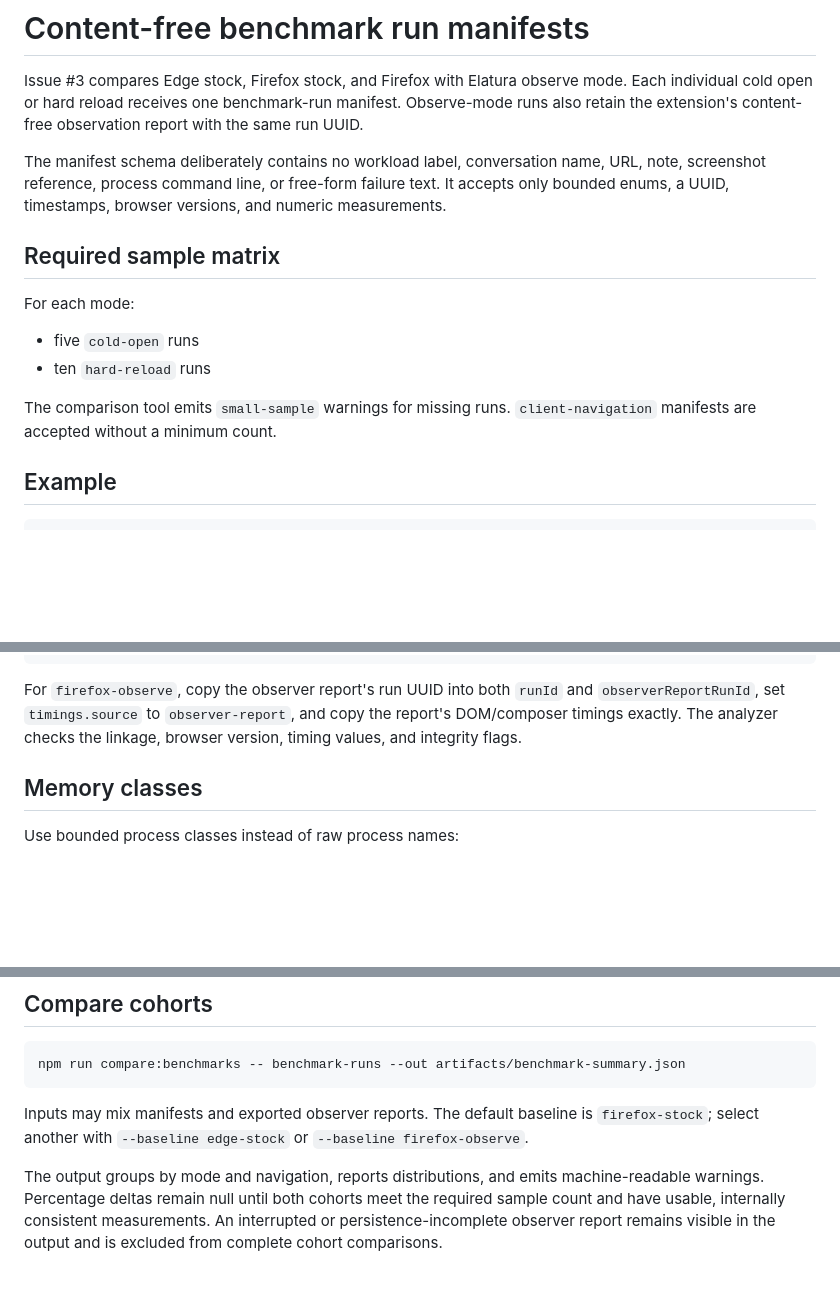
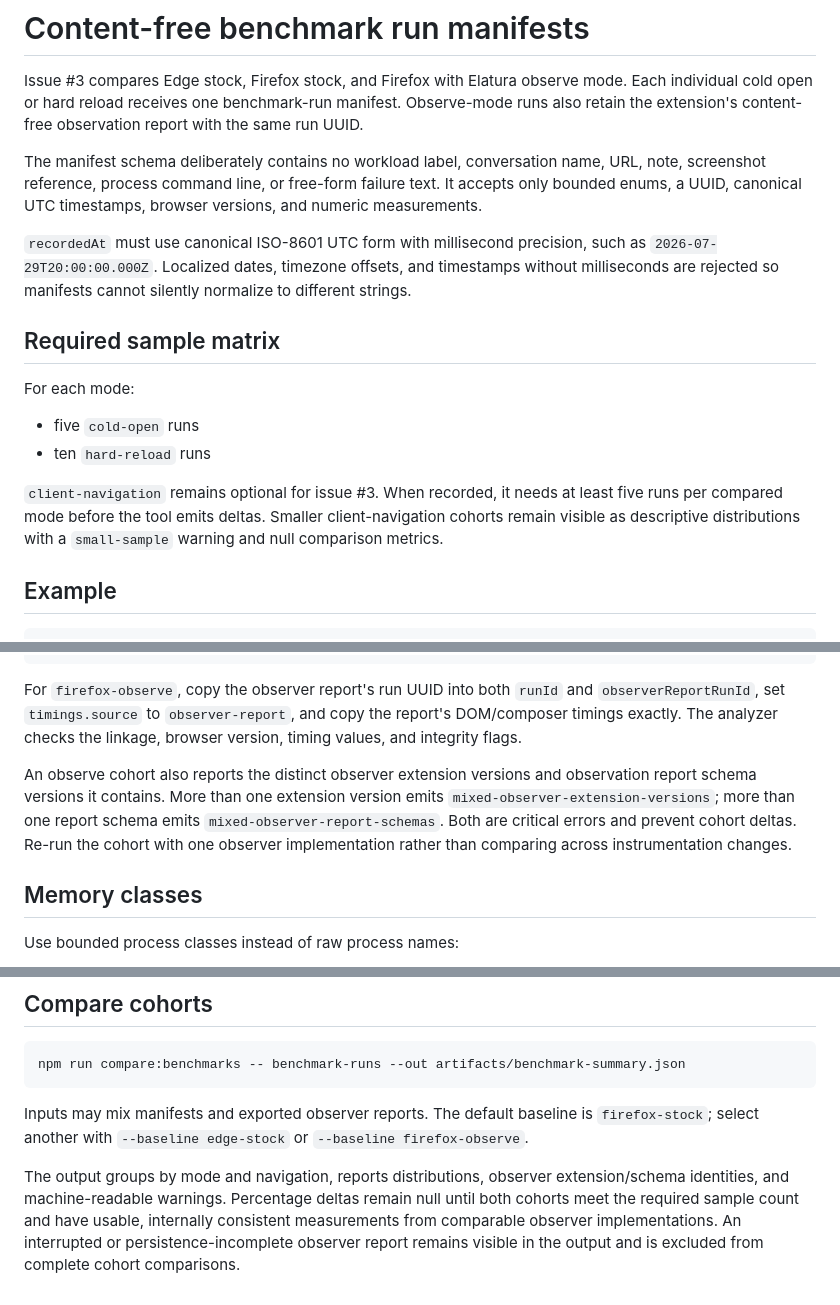
Before and after one commit to teamleaderleo/elatura, a Markdown page: docs/benchmark-manifests.md, 3 parts joined by grey strips. Rendered like a GitHub page; blank space fills up the shorter version.

Commit message:
Document comparable benchmark cohort rules

```diff
--- a/docs/benchmark-manifests.md
+++ b/docs/benchmark-manifests.md
@@ -2,7 +2,9 @@
 
 Issue #3 compares Edge stock, Firefox stock, and Firefox with Elatura observe mode. Each individual cold open or hard reload receives one benchmark-run manifest. Observe-mode runs also retain the extension's content-free observation report with the same run UUID.
 
-The manifest schema deliberately contains no workload label, conversation name, URL, note, screenshot reference, process command line, or free-form failure text. It accepts only bounded enums, a UUID, timestamps, browser versions, and numeric measurements.
+The manifest schema deliberately contains no workload label, conversation name, URL, note, screenshot reference, process command line, or free-form failure text. It accepts only bounded enums, a UUID, canonical UTC timestamps, browser versions, and numeric measurements.
+
+`recordedAt` must use canonical ISO-8601 UTC form with millisecond precision, such as `2026-07-29T20:00:00.000Z`. Localized dates, timezone offsets, and timestamps without milliseconds are rejected so manifests cannot silently normalize to different strings.
 
 ## Required sample matrix
 
@@ -11,7 +13,7 @@ For each mode:
 - five `cold-open` runs
 - ten `hard-reload` runs
 
-The comparison tool emits `small-sample` warnings for missing runs. `client-navigation` manifests are accepted without a minimum count.
+`client-navigation` remains optional for issue #3. When recorded, it needs at least five runs per compared mode before the tool emits deltas. Smaller client-navigation cohorts remain visible as descriptive distributions with a `small-sample` warning and null comparison metrics.
 
 ## Example
 
@@ -58,6 +60,8 @@ The comparison tool emits `small-sample` warnings for missing runs. `client-navi
 
 For `firefox-observe`, copy the observer report's run UUID into both `runId` and `observerReportRunId`, set `timings.source` to `observer-report`, and copy the report's DOM/composer timings exactly. The analyzer checks the linkage, browser version, timing values, and integrity flags.
 
+An observe cohort also reports the distinct observer extension versions and observation report schema versions it contains. More than one extension version emits `mixed-observer-extension-versions`; more than one report schema emits `mixed-observer-report-schemas`. Both are critical errors and prevent cohort deltas. Re-run the cohort with one observer implementation rather than comparing across instrumentation changes.
+
 ## Memory classes
 
 Use bounded process classes instead of raw process names:
@@ -89,4 +93,4 @@ npm run compare:benchmarks -- benchmark-runs --out artifacts/benchmark-summary.j
 
 Inputs may mix manifests and exported observer reports. The default baseline is `firefox-stock`; select another with `--baseline edge-stock` or `--baseline firefox-observe`.
 
-The output groups by mode and navigation, reports distributions, and emits machine-readable warnings. Percentage deltas remain null until both cohorts meet the required sample count and have usable, internally consistent measurements. An interrupted or persistence-incomplete observer report remains visible in the output and is excluded from complete cohort comparisons.
+The output groups by mode and navigation, reports distributions, observer extension/schema identities, and machine-readable warnings. Percentage deltas remain null until both cohorts meet the required sample count and have usable, internally consistent measurements from comparable observer implementations. An interrupted or persistence-incomplete observer report remains visible in the output and is excluded from complete cohort comparisons.
```
